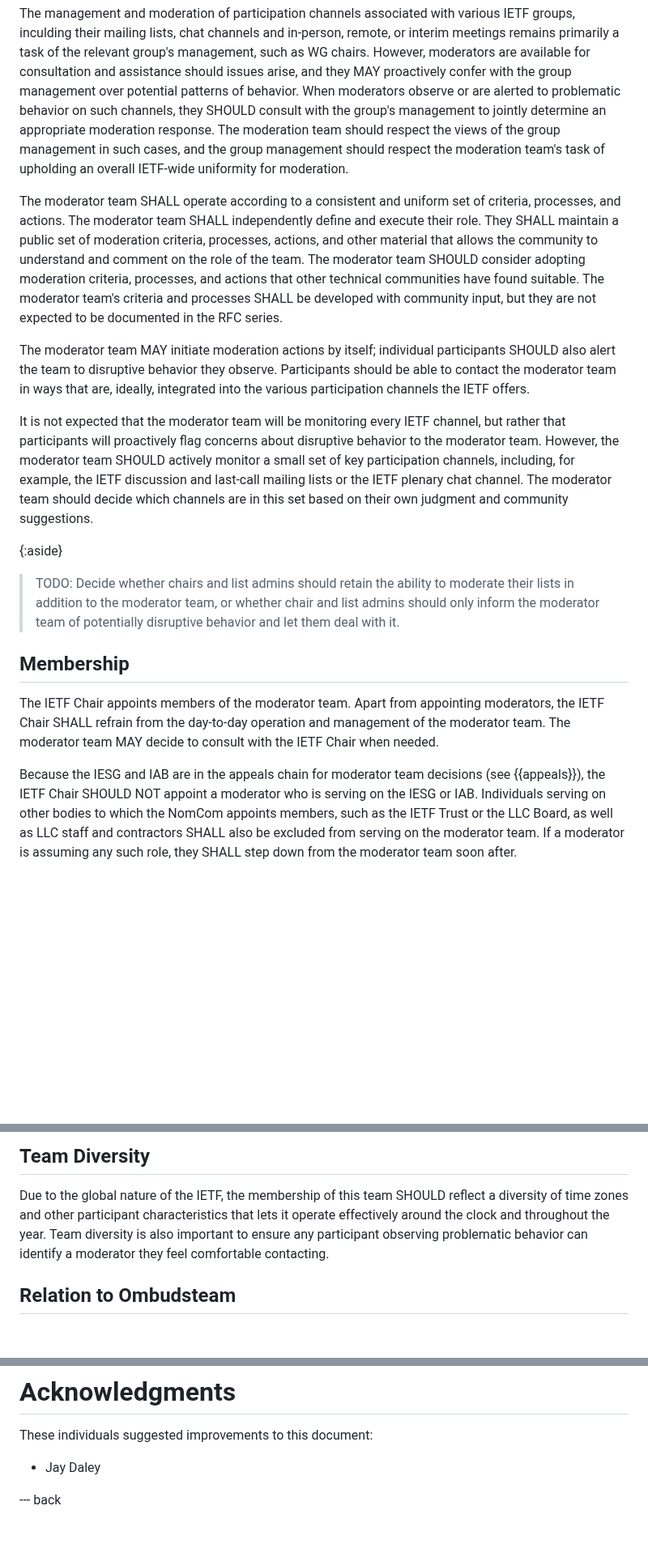
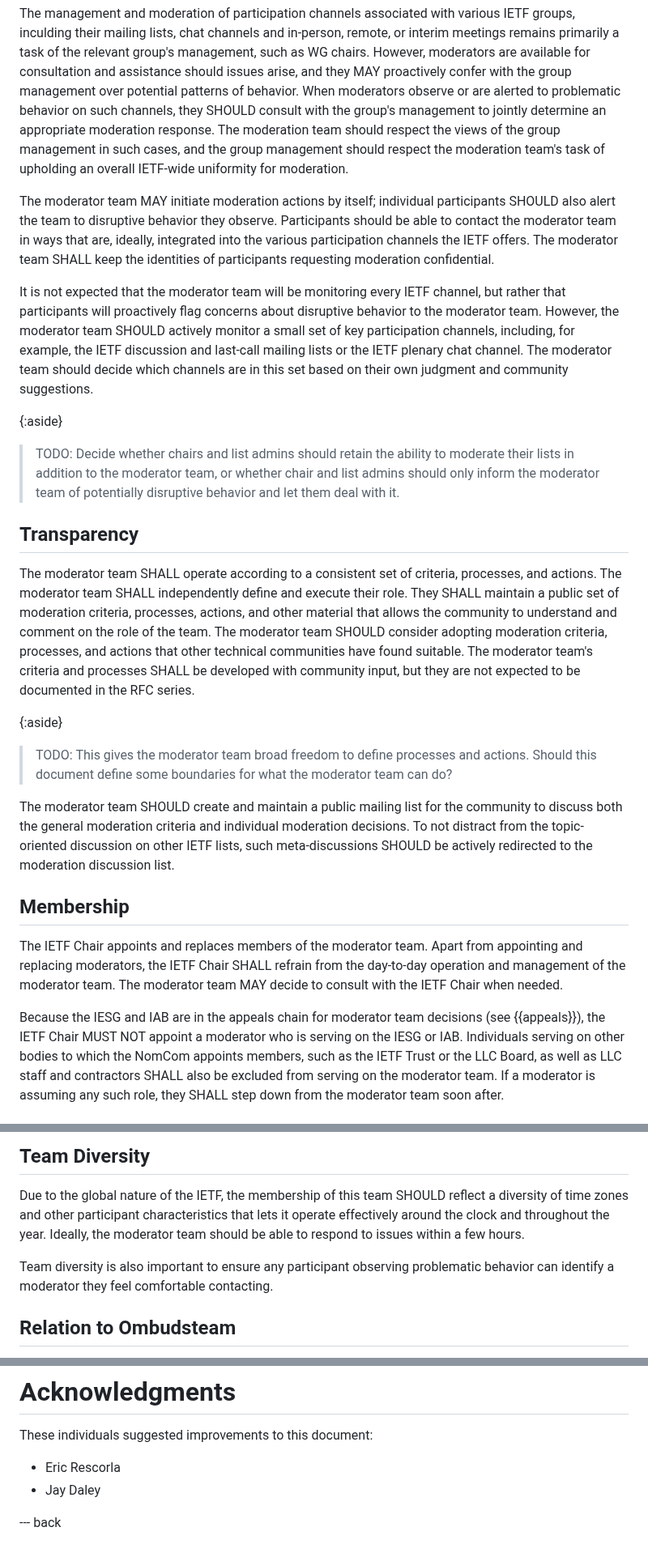
Before and after one commit to larseggert/moderation, a Markdown page: draft-ecahc-moderation.md, 3 parts joined by grey strips. Shown at 81% size. Drawn GitHub-style; blank space fills up the shorter version.

Commit message:
Suggestions from @ekr (#33)

```diff
--- a/draft-ecahc-moderation.md
+++ b/draft-ecahc-moderation.md
@@ -210,22 +210,12 @@ the views of the group management in such cases, and the group
 management should respect the moderation team's task of upholding an
 overall IETF-wide uniformity for moderation.
 
-The moderator team SHALL operate according to a consistent and uniform
-set of criteria, processes, and actions. The moderator team SHALL
-independently define and execute their role. They SHALL maintain a
-public set of moderation criteria, processes, actions, and other
-material that allows the community to understand and comment on the
-role of the team. The moderator team SHOULD consider adopting
-moderation criteria, processes, and actions that other technical
-communities have found suitable. The moderator team's criteria and
-processes SHALL be developed with community input, but they are not
-expected to be documented in the RFC series.
-
 The moderator team MAY initiate moderation actions by itself;
 individual participants SHOULD also alert the team to disruptive
 behavior they observe. Participants should be able to contact the
 moderator team in ways that are, ideally, integrated into the various
-participation channels the IETF offers.
+participation channels the IETF offers. The moderator team SHALL keep
+the identities of participants requesting moderation confidential.
 
 It is not expected that the moderator team will be monitoring every
 IETF channel, but rather that participants will proactively flag
@@ -242,15 +232,40 @@ their own judgment and community suggestions.
 > or whether chair and list admins should only inform the moderator
 > team of potentially disruptive behavior and let them deal with it.
 
+## Transparency
+
+The moderator team SHALL operate according to a consistent
+set of criteria, processes, and actions. The moderator team SHALL
+independently define and execute their role. They SHALL maintain a
+public set of moderation criteria, processes, actions, and other
+material that allows the community to understand and comment on the
+role of the team. The moderator team SHOULD consider adopting
+moderation criteria, processes, and actions that other technical
+communities have found suitable. The moderator team's criteria and
+processes SHALL be developed with community input, but they are not
+expected to be documented in the RFC series.
+
+{:aside}
+> TODO: This gives the moderator team broad freedom to define
+  processes and actions. Should this document define some boundaries
+  for what the moderator team can do?
+
+The moderator team SHOULD create and maintain a public mailing list
+for the community to discuss both the general moderation criteria and
+individual moderation decisions. To not distract from the
+topic-oriented discussion on other IETF lists, such meta-discussions
+SHOULD be actively redirected to the moderation discussion list.
+
 ## Membership
 
-The IETF Chair appoints members of the moderator team. Apart from
-appointing moderators, the IETF Chair SHALL refrain from the
-day-to-day operation and management of the moderator team. The
-moderator team MAY decide to consult with the IETF Chair when needed.
+The IETF Chair appoints and replaces members of the moderator team.
+Apart from appointing and replacing moderators, the IETF Chair SHALL
+refrain from the day-to-day operation and management of the moderator
+team. The moderator team MAY decide to consult with the IETF Chair
+when needed.
 
 Because the IESG and IAB are in the appeals chain for moderator team
-decisions (see {{appeals}}), the IETF Chair SHOULD NOT appoint a
+decisions (see {{appeals}}), the IETF Chair MUST NOT appoint a
 moderator who is serving on the IESG or IAB. Individuals serving on
 other bodies to which the NomCom appoints members, such as the IETF
 Trust or the LLC Board, as well as LLC staff and contractors SHALL
@@ -280,9 +295,12 @@ starts with an appeal to the entire IESG.
 Due to the global nature of the IETF, the membership of this team
 SHOULD reflect a diversity of time zones and other participant
 characteristics that lets it operate effectively around the clock and
-throughout the year. Team diversity is also important to ensure any
-participant observing problematic behavior can identify a moderator
-they feel comfortable contacting.
+throughout the year. Ideally, the moderator team should be able to
+respond to issues within a few hours.
+
+Team diversity is also important to ensure any participant observing
+problematic behavior can identify a moderator they feel comfortable
+contacting.
 
 ## Relation to Ombudsteam
 
@@ -323,6 +341,7 @@ This document has no IANA actions.
 
 These individuals suggested improvements to this document:
 
+- Eric Rescorla
 - Jay Daley
 
 --- back
```
